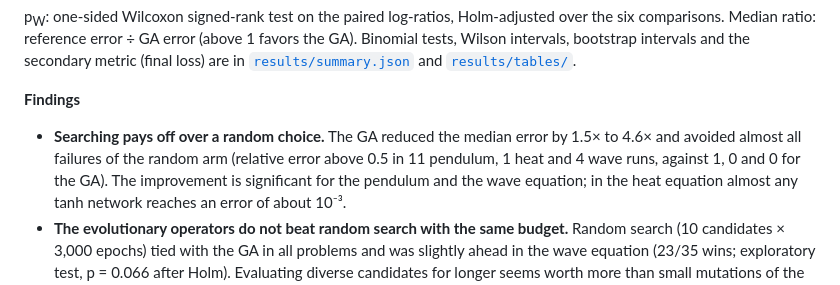
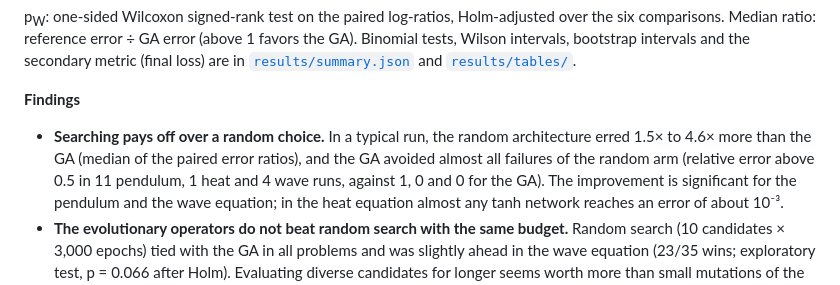
Before and after one commit to GMCavalheri/MBA-PINN-Neuroevolution, a Markdown page: README.md, the part around the change. Rendered like a GitHub page.

Commit message:
Fix the description of the median error ratio in the README
The ratios 1.5 to 4.6 are medians of the paired ratios (random error / GA
error), not reductions of the median error.

```diff
--- a/README.md
+++ b/README.md
@@ -81,8 +81,8 @@ intervals and the secondary metric (final loss) are in [`results/summary.json`](
 
 **Findings**
 
-- **Searching pays off over a random choice.** The GA reduced the median error by 1.5× to 4.6× and avoided almost all
-  failures of the random arm (relative error above 0.5 in 11 pendulum, 1 heat and 4 wave runs, against 1, 0 and 0 for
+- **Searching pays off over a random choice.** In a typical run, the random architecture erred 1.5× to 4.6× more than
+  the GA (median of the paired error ratios), and the GA avoided almost all failures of the random arm (relative error above 0.5 in 11 pendulum, 1 heat and 4 wave runs, against 1, 0 and 0 for
   the GA). The improvement is significant for the pendulum and the wave equation; in the heat equation almost any
   tanh network reaches an error of about 10⁻³.
 - **The evolutionary operators do not beat random search with the same budget.** Random search (10 candidates ×
```
